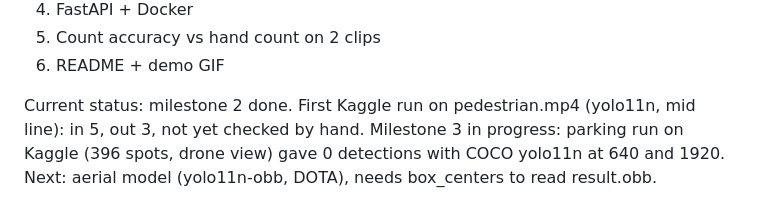
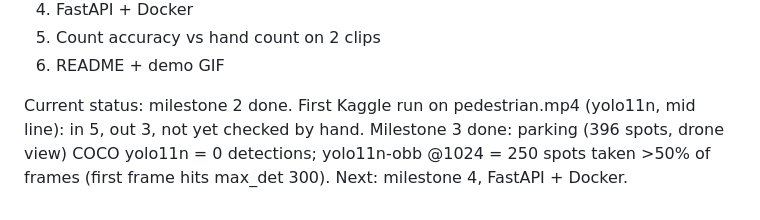
Before and after one commit to AssadKhurshid/yolo-video-analytics, a Markdown page: CLAUDE.md, the part around the change. Rendered like a GitHub page.

```diff
--- a/CLAUDE.md
+++ b/CLAUDE.md
@@ -18,4 +18,4 @@ Milestones (tick them in the 365 Build Log):
 5. Count accuracy vs hand count on 2 clips
 6. README + demo GIF
 
-Current status: milestone 2 done. First Kaggle run on pedestrian.mp4 (yolo11n, mid line): in 5, out 3, not yet checked by hand. Milestone 3 in progress: parking run on Kaggle (396 spots, drone view) gave 0 detections with COCO yolo11n at 640 and 1920. Next: aerial model (yolo11n-obb, DOTA), needs box_centers to read result.obb.
+Current status: milestone 2 done. First Kaggle run on pedestrian.mp4 (yolo11n, mid line): in 5, out 3, not yet checked by hand. Milestone 3 done: parking (396 spots, drone view) COCO yolo11n = 0 detections; yolo11n-obb @1024 = 250 spots taken >50% of frames (first frame hits max_det 300). Next: milestone 4, FastAPI + Docker.
```
Also changed, not shown: README.md (+13 -7 lines), assets/parking_first_frame.jpg (added).
